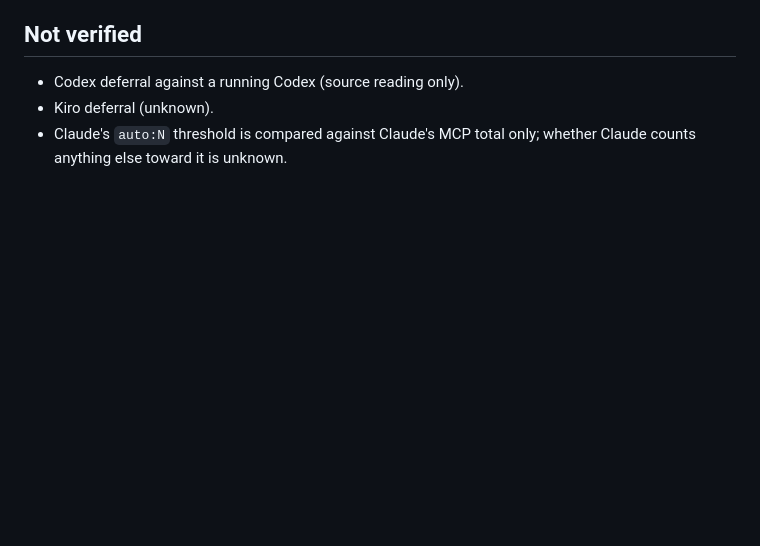
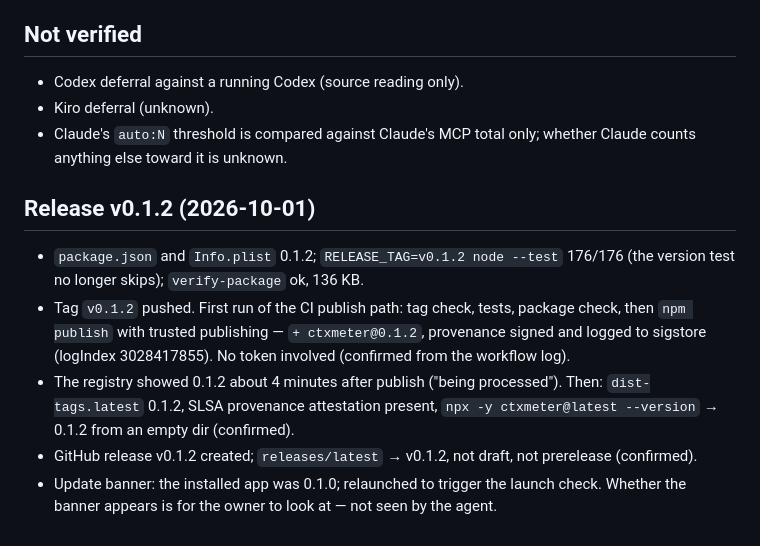
Before and after one commit to HaeDalWang/ctxmeter, a Markdown page: develop/execution/11-deferred-mcp-and-observed-start.md, the part around the change. Rendered like a GitHub page; blank space fills up the shorter version.

Commit message:
docs: record the v0.1.2 release and first CI publish

```diff
--- a/develop/execution/11-deferred-mcp-and-observed-start.md
+++ b/develop/execution/11-deferred-mcp-and-observed-start.md
@@ -38,3 +38,12 @@ Node 175 pass (new: `tool-loading`, `deferred-mcp`, `baseline`). Swift 50 pass (
 - Codex deferral against a running Codex (source reading only).
 - Kiro deferral (unknown).
 - Claude's `auto:N` threshold is compared against Claude's MCP total only; whether Claude counts anything else toward it is unknown.
+
+
+## Release v0.1.2 (2026-10-01)
+
+- `package.json` and `Info.plist` 0.1.2; `RELEASE_TAG=v0.1.2 node --test` 176/176 (the version test no longer skips); `verify-package` ok, 136 KB.
+- Tag `v0.1.2` pushed. First run of the CI publish path: tag check, tests, package check, then `npm publish` with trusted publishing — `+ ctxmeter@0.1.2`, provenance signed and logged to sigstore (logIndex 3028417855). No token involved (confirmed from the workflow log).
+- The registry showed 0.1.2 about 4 minutes after publish ("being processed"). Then: `dist-tags.latest` 0.1.2, SLSA provenance attestation present, `npx -y ctxmeter@latest --version` → 0.1.2 from an empty dir (confirmed).
+- GitHub release v0.1.2 created; `releases/latest` → v0.1.2, not draft, not prerelease (confirmed).
+- Update banner: the installed app was 0.1.0; relaunched to trigger the launch check. Whether the banner appears is for the owner to look at — not seen by the agent.
```
